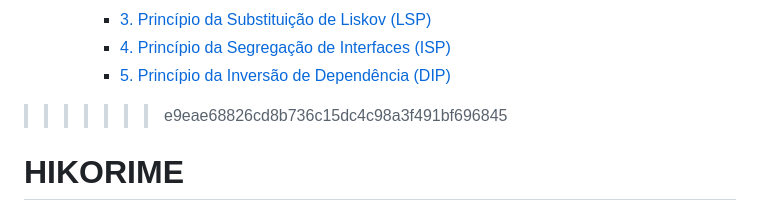
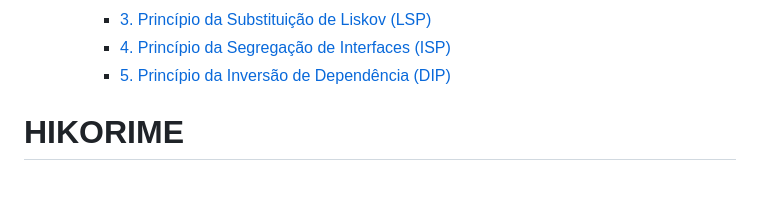
Before and after one commit to aishatomaz/hikorime, a Markdown page: README.md, the part around one of its changes. Rendered like a GitHub page; blank space fills up the shorter version.

```diff
--- a/README.md
+++ b/README.md
@@ -18,7 +17,6 @@
     - [4. Princípio da Segregação de Interfaces (ISP)](#4-princípio-da-segregação-de-interfaces-isp---interface-segregation-principle)
     - [5. Princípio da Inversão de Dependência (DIP)](#5-princípio-da-inversão-de-dependência-dip---dependency-inversion-principle)
 
->>>>>>> e9eae68826cd8b736c15dc4c98a3f491bf696845
 
 # HIKORIME
 
```
Also changed, not shown: other parts of README.md (+0 -1 lines).
